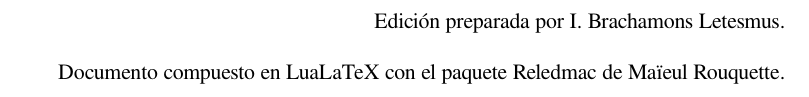
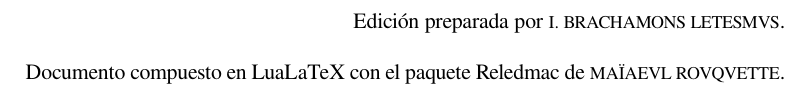
Before and after one commit to Ioannes-Brclds/Fabula-Gongora, a LaTeX document (FÁBVLA-GÓNGORA-LaTeX.tex): part of page 2 of 21, cut so that both start at the same text. The pictures show the PDF file FÁBVLA-GÓNGORA-LaTeX.pdf that the author committed with the source.

Commit message:
Add files via upload

```diff
--- a/FÁBVLA-GÓNGORA-LaTeX.tex
+++ b/FÁBVLA-GÓNGORA-LaTeX.tex
@@ -44,11 +44,11 @@
 \hskip0pt
 \vfill
 \begin{flushright}
-Edición preparada por I. Brachamons Letesmus.
+    Edición preparada por {\fontsize{9}{1}\selectfont I. BRACHAMONS LETESMVS}.
 \end{flushright}
 
 \begin{flushright}
-Documento compuesto en LuaLaTeX con el paquete Reledmac de Maïeul Rouquette.
+	Documento compuesto en LuaLaTeX con el paquete Reledmac de {\fontsize{9}{11}\selectfont MAÏAEVL ROVQVETTE}.
 \end{flushright}
 \newpage
 %
```
Also changed, not shown: FÁBVLA-GÓNGORA-LaTeX.pdf.
